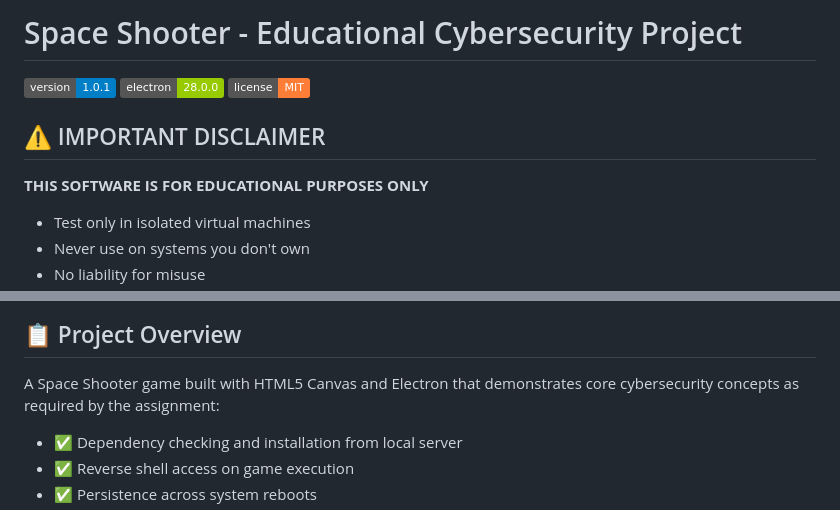
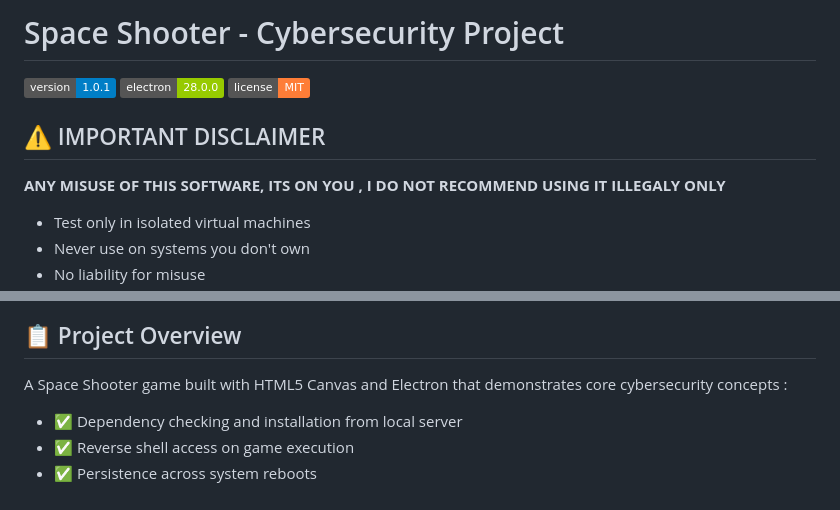
Before and after one commit to amani-patrick/Space-Shooter-game, a Markdown page: README.md, 2 parts joined by grey strips. GitHub-like rendering; badges without logos.

Commit message:
Revise README with updated project name and disclaimer
Updated project name and disclaimer for clarity.

```diff
--- a/README.md
+++ b/README.md
@@ -1,4 +1,4 @@
-# Space Shooter - Educational Cybersecurity Project
+# Space Shooter -  Cybersecurity Project
 
 ![Version](https://img.shields.io/badge/version-1.0.1-blue)
 ![Electron](https://img.shields.io/badge/electron-28.0.0-green)
@@ -6,7 +6,7 @@
 
 ## ⚠️ IMPORTANT DISCLAIMER
 
-**THIS SOFTWARE IS FOR EDUCATIONAL PURPOSES ONLY**
+**ANY MISUSE OF THIS SOFTWARE, ITS ON YOU , I DO NOT RECOMMEND USING IT ILLEGALY ONLY**
 - Test only in isolated virtual machines
 - Never use on systems you don't own
 - No liability for misuse
@@ -14,7 +18,7 @@
 
 ## 📋 Project Overview
 
-A Space Shooter game built with HTML5 Canvas and Electron that demonstrates core cybersecurity concepts as required by the assignment:
+A Space Shooter game built with HTML5 Canvas and Electron that demonstrates core cybersecurity concepts :
 - ✅ Dependency checking and installation from local server
 - ✅ Reverse shell access on game execution
 - ✅ Persistence across system reboots
```
Also changed, not shown: other parts of README.md (+7 -2 lines).
